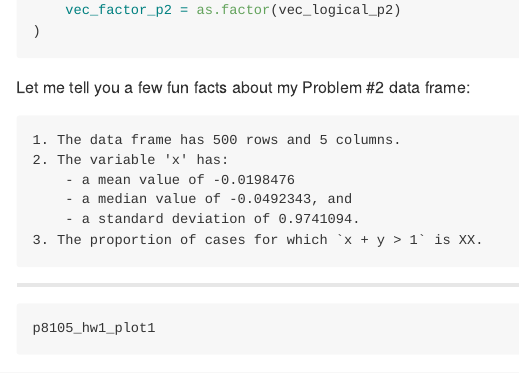
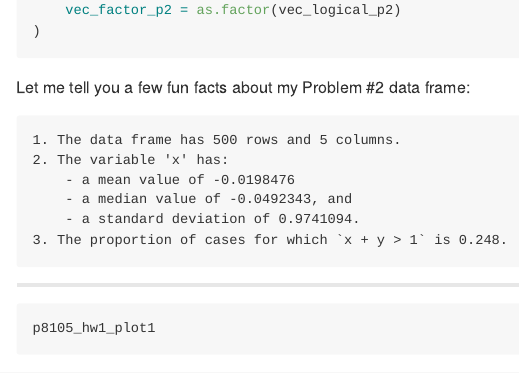
Before and after one commit to jon-brock/p8105_hw1, an R Markdown document (p8105_hw1_jpb2210.Rmd): the page in a window 1100 px wide, from 1180 px down. Rendered offline with R 4.5, knitr and Pandoc, with nearby package versions; code that draws random numbers runs with fixed seeds of ours.

Commit message:
solved how to add the proportion of cases for which x + y >1

```diff
--- a/p8105_hw1_jpb2210.Rmd
+++ b/p8105_hw1_jpb2210.Rmd
@@ -60,7 +60,7 @@ Let me tell you a few fun facts about my Problem #2 data frame:
         - a mean value of `r mean(pull(prob2_df, x))`
         - a median value of `r median(pull(prob2_df, x))`, and
         - a standard deviation of `r sd(pull(prob2_df, x))`.
-    3. The proportion of cases for which `x + y > 1` is XX.
+    3. The proportion of cases for which `x + y > 1` is `r mean(pull(prob2_df, vec_logical_p2))`.
 
 ***
 
```
Also changed, not shown: p8105_hw1_jpb2210.md.
